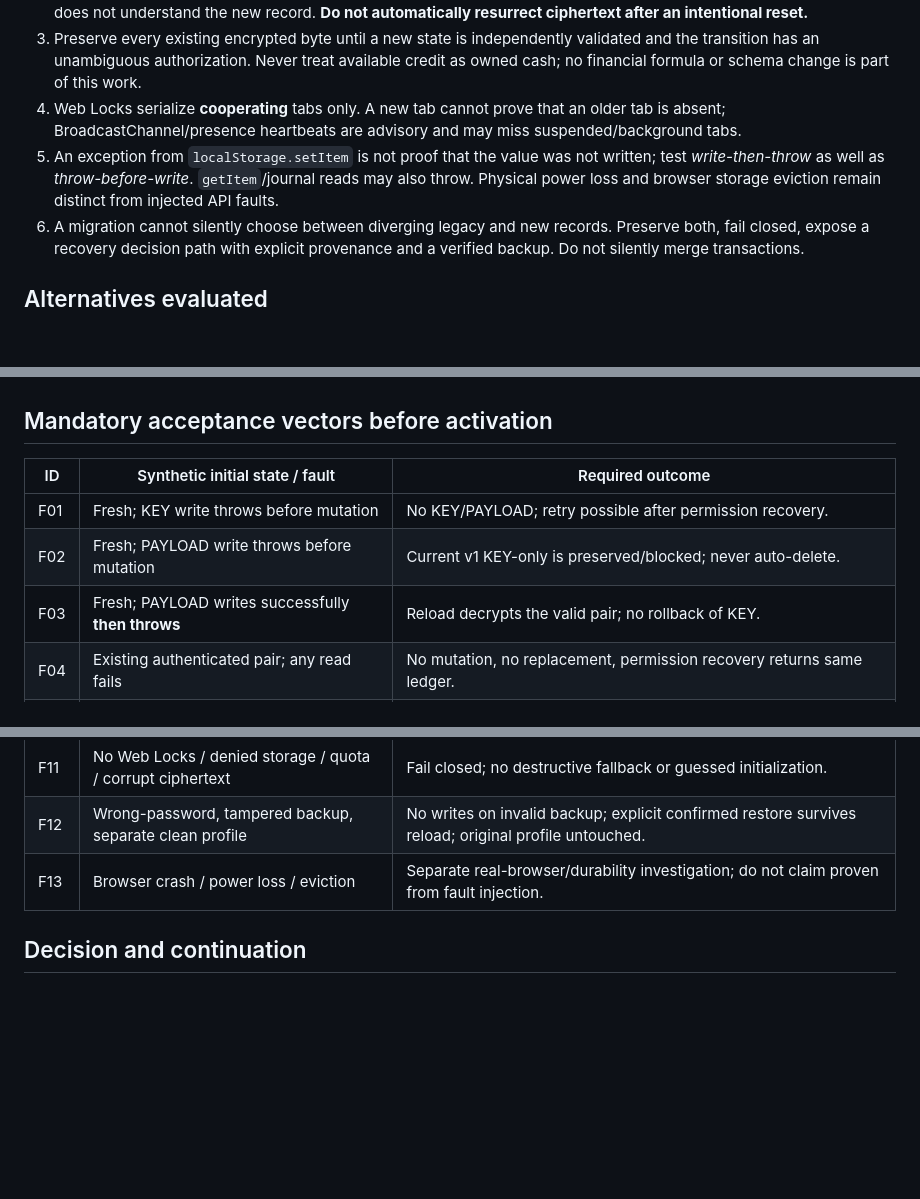
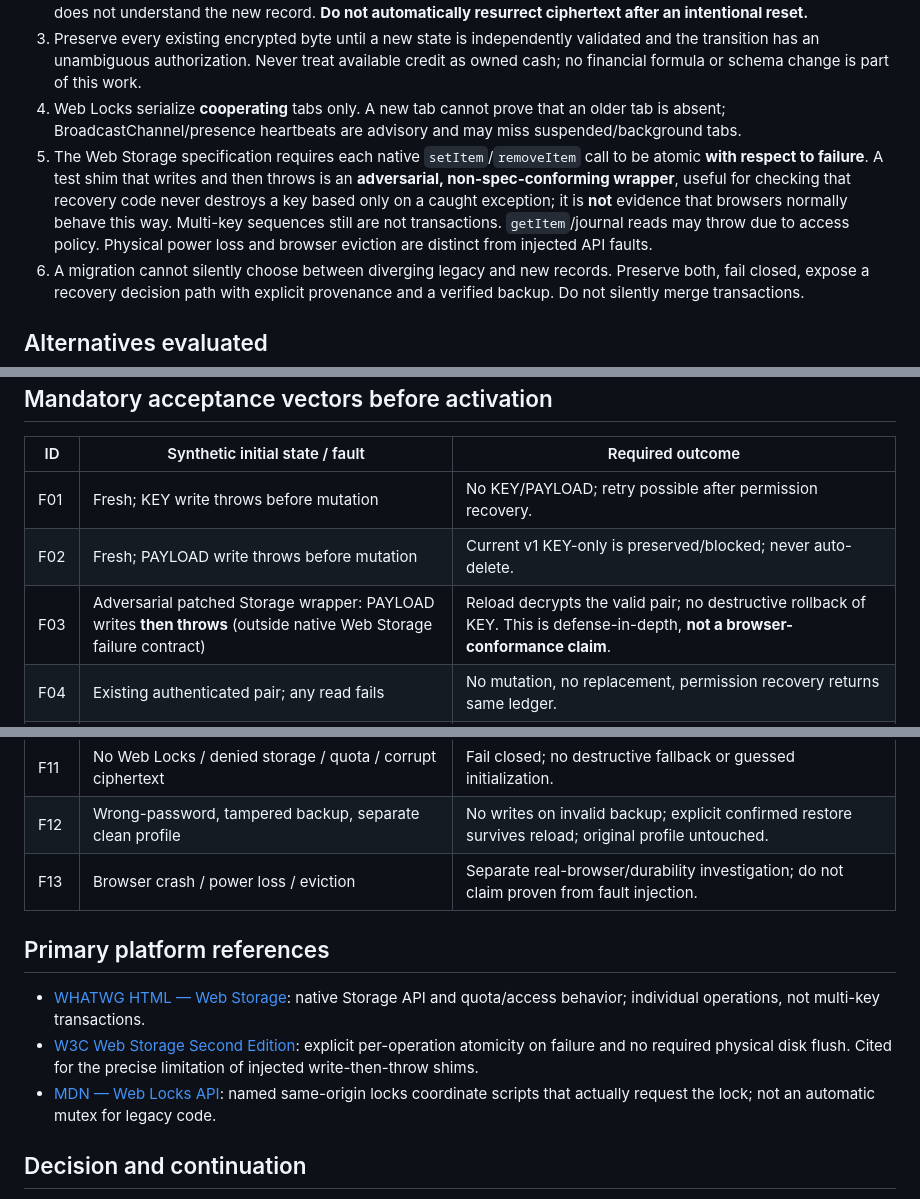
Before and after one commit to nikopol000/financial-autonomy-preview, a Markdown page: docs/WEB_VAULT_FIRST_WRITE_PROTOCOL_DISCOVERY.md, 3 parts joined by grey strips. Rendered like a GitHub page; blank space fills up the shorter version.

Commit message:
docs(web): qualify Storage atomicity and adversarial fault model (#35)

```diff
--- a/docs/WEB_VAULT_FIRST_WRITE_PROTOCOL_DISCOVERY.md
+++ b/docs/WEB_VAULT_FIRST_WRITE_PROTOCOL_DISCOVERY.md
@@ -15,7 +15,7 @@
 2. Never infer that a reset was authorized from a staged first-write record. A reset can be committed by a legacy tab that does not understand the new record. **Do not automatically resurrect ciphertext after an intentional reset.**
 3. Preserve every existing encrypted byte until a new state is independently validated and the transition has an unambiguous authorization. Never treat available credit as owned cash; no financial formula or schema change is part of this work.
 4. Web Locks serialize **cooperating** tabs only. A new tab cannot prove that an older tab is absent; BroadcastChannel/presence heartbeats are advisory and may miss suspended/background tabs.
-5. An exception from `localStorage.setItem` is not proof that the value was not written; test *write-then-throw* as well as *throw-before-write*. `getItem`/journal reads may also throw. Physical power loss and browser storage eviction remain distinct from injected API faults.
+5. The Web Storage specification requires each native `setItem`/`removeItem` call to be atomic **with respect to failure**. A test shim that writes and then throws is an **adversarial, non-spec-conforming wrapper**, useful for checking that recovery code never destroys a key based only on a caught exception; it is **not** evidence that browsers normally behave this way. Multi-key sequences still are not transactions. `getItem`/journal reads may throw due to access policy. Physical power loss and browser eviction are distinct from injected API faults.
 6. A migration cannot silently choose between diverging legacy and new records. Preserve both, fail closed, expose a recovery decision path with explicit provenance and a verified backup. Do not silently merge transactions.
 
 ## Alternatives evaluated
@@ -41,7 +41,7 @@ This is an **experiment direction**, not approval to activate a new vault format
 | --- | --- | --- |
 | F01 | Fresh; KEY write throws before mutation | No KEY/PAYLOAD; retry possible after permission recovery. |
 | F02 | Fresh; PAYLOAD write throws before mutation | Current v1 KEY-only is preserved/blocked; never auto-delete. |
-| F03 | Fresh; PAYLOAD writes successfully **then throws** | Reload decrypts the valid pair; no rollback of KEY. |
+| F03 | Adversarial patched Storage wrapper: PAYLOAD writes **then throws** (outside native Web Storage failure contract) | Reload decrypts the valid pair; no destructive rollback of KEY. This is defense-in-depth, **not a browser-conformance claim**. |
 | F04 | Existing authenticated pair; any read fails | No mutation, no replacement, permission recovery returns same ledger. |
 | F05 | Existing pair; unknown reset marker | Load/save/reset blocked; marker and encrypted bytes preserved after reload. |
 | F06 | Existing pair; reset-marker read denied | Load/save/reset blocked, zero writes; permission recovery safe. |
@@ -53,6 +53,12 @@ This is an **experiment direction**, not approval to activate a new vault format
 | F12 | Wrong-password, tampered backup, separate clean profile | No writes on invalid backup; explicit confirmed restore survives reload; original profile untouched. |
 | F13 | Browser crash / power loss / eviction | Separate real-browser/durability investigation; do not claim proven from fault injection. |
 
+## Primary platform references
+
+- [WHATWG HTML — Web Storage](https://html.spec.whatwg.org/multipage/webstorage.html): native Storage API and quota/access behavior; individual operations, not multi-key transactions.
+- [W3C Web Storage Second Edition](https://www.w3.org/TR/2021/SPSD-webstorage-20210128/): explicit per-operation atomicity on failure and no required physical disk flush. Cited for the precise limitation of injected write-then-throw shims.
+- [MDN — Web Locks API](https://developer.mozilla.org/en-US/docs/Web/API/Web_Locks_API): named same-origin locks coordinate scripts that actually request the lock; not an automatic mutex for legacy code.
+
 ## Decision and continuation
 
 **Decision for this run:** retain v18.45 fail-closed behavior; no automatic orphan-key cleanup or staging replay. Extend Chromium coverage for F05/F06 (issue #29) and then F01/F03 plus F08/F09 in an isolated prototype. Prioritize user data integrity over convenience. A commercial release needs an explicit explanation of recovery limitations and Safari/iPhone tests. The issue #14 budget perspectives remain a separate unapproved financial-contract discovery and are **not** part of vault work.
```
